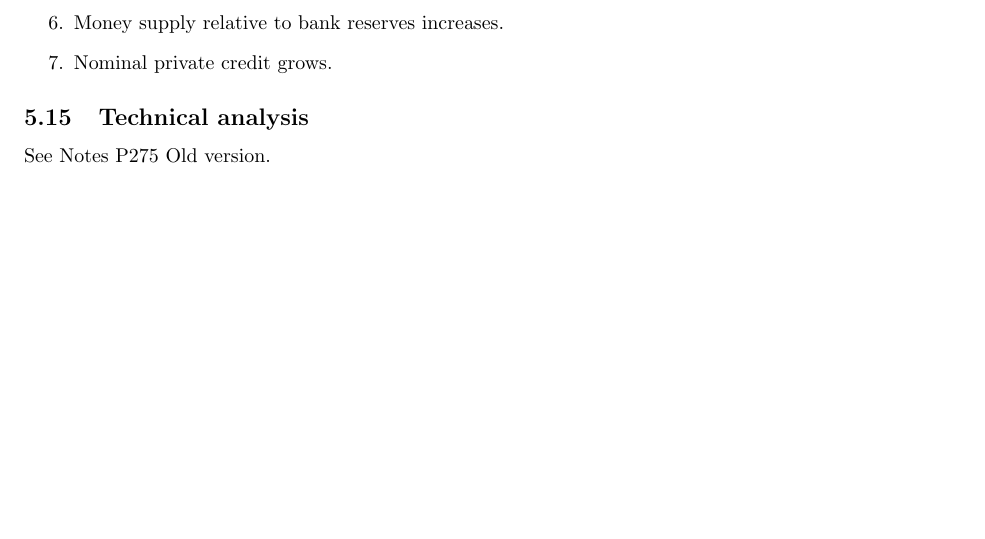
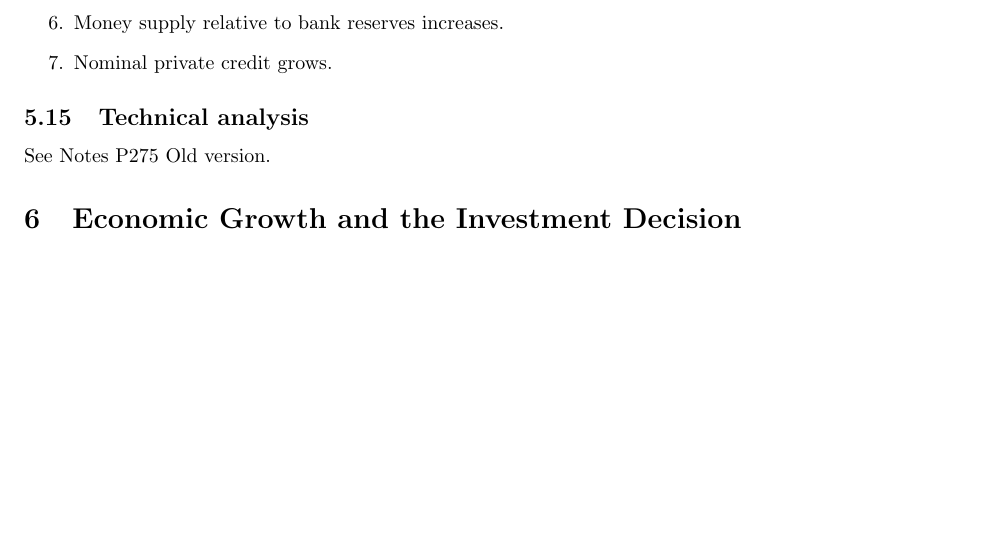
Before and after one commit to rmz59/CFA, a LaTeX document (Notes.tex): part of page 19 of 19, cut so that both start at the same text. Compiled offline with pdfLaTeX.

Commit message:
20161019: INit

```diff
--- a/Notes.tex
+++ b/Notes.tex
@@ -960,4 +960,7 @@ See Notes P274. Old version.
 \ee
 \subsection{Technical analysis}
 See Notes P275 Old version.
+
+
+\section{Economic Growth and the Investment Decision}
 \end{document}
```
Also changed, not shown: Notes.pdf, 4 other files.
